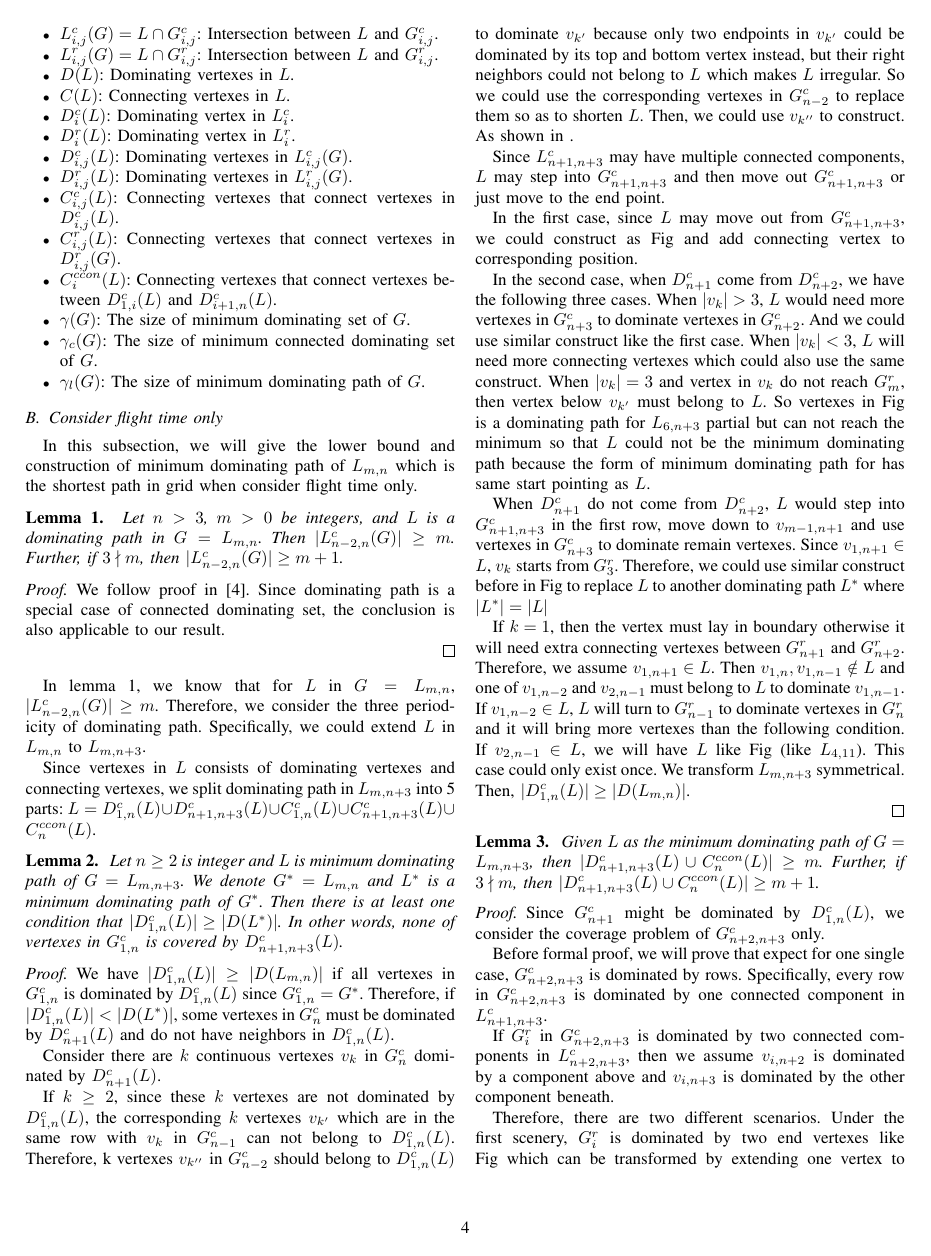
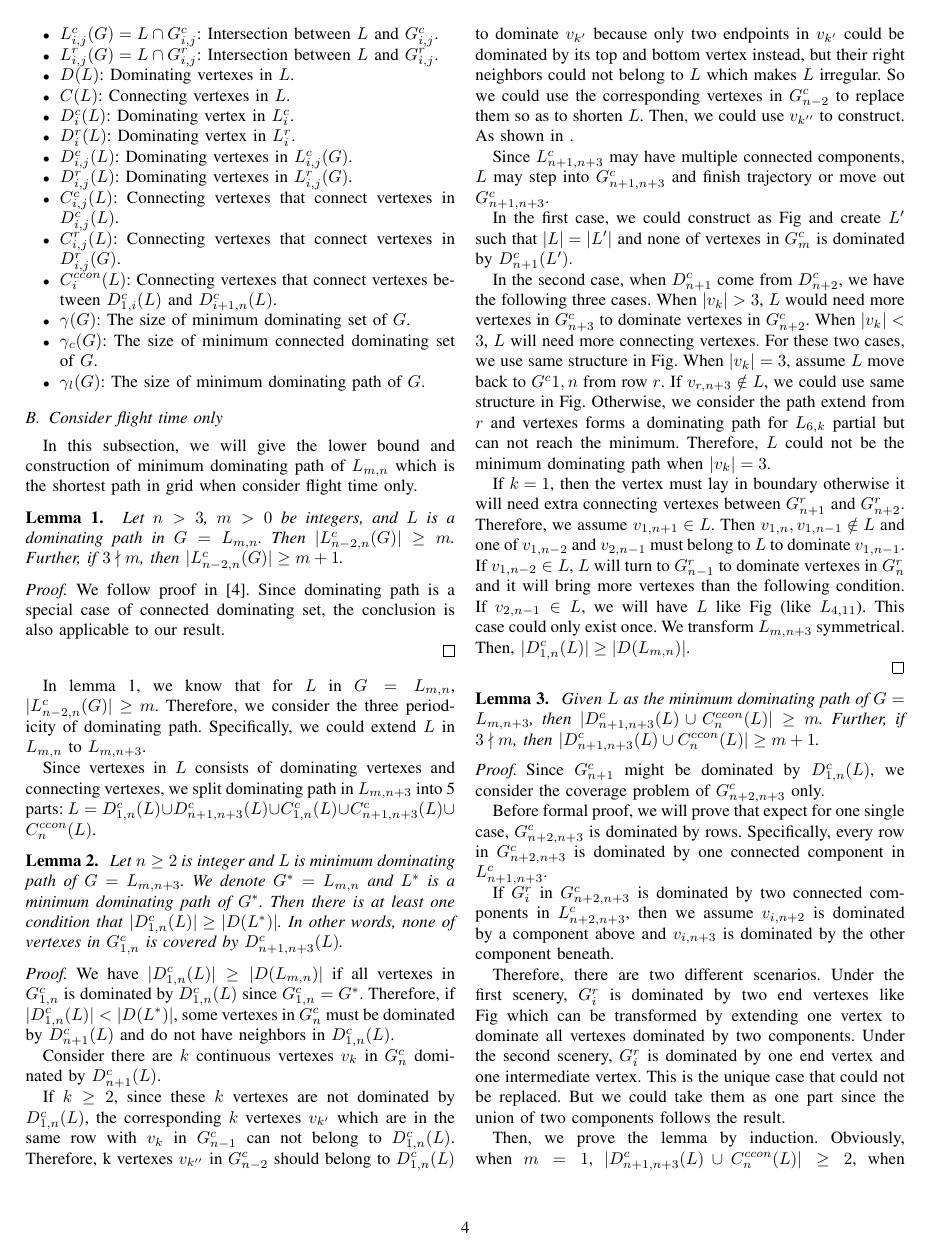
Before and after one commit to zpysky/dominating-path, a LaTeX paper (Sensing-traj_v1.0.tex): page 4 of 9. Compiled offline with pdfLaTeX; the source files are stored in an older character set and shown here as Unicode.

Commit message:
modify proof 2

```diff
--- a/Sensing-traj_v1.0.tex
+++ b/Sensing-traj_v1.0.tex
@@ -382,13 +382,11 @@ Consider there are $k$ continuous vertexes $v_k$ in $G^c_n$ dominated by $D^c_{n
 
 If $k \geq 2$, since these $k$ vertexes are not dominated by $D^c_{1,n}(L)$, the corresponding $k$ vertexes $v_{k'}$ which are in the same row with $v_k$ in $G^c_{n-1}$ can not belong to $D^c_{1,n}(L)$. Therefore, k vertexes $v_{k''}$ in $G^c_{n-2}$ should belong to $D^c_{1,n}(L)$ to dominate $v_{k'}$ because only two endpoints in $v_{k'}$ could be dominated by its top and bottom vertex instead, but their right neighbors could not belong to $L$ which makes $L$ irregular. So we could use the corresponding vertexes in $G^c_{n-2}$ to replace them so as to shorten $L$. Then, we could use $v_{k''}$ to construct. As shown in .
 
-Since $L^c_{n+1,n+3}$ may have multiple connected components, $L$ may step into $G^c_{n+1,n+3}$ and then move out $G^c_{n+1,n+3}$ or just move to the end point.
+Since $L^c_{n+1,n+3}$ may have multiple connected components, $L$ may step into $G^c_{n+1,n+3}$ and finish trajectory or move out $G^c_{n+1,n+3}$.
 
-In the first case, since $L$ may move out from $G^c_{n+1,n+3}$, we could construct as Fig and add connecting vertex to corresponding position.
+In the first case, we could construct as Fig and create $L'$ such that $|L|=|L'|$ and none of vertexes in $G^c_m$ is dominated by $D^c_{n+1}(L')$.
 
-In the second case, when $D^c_{n+1}$ come from $D^c_{n+2}$, we have the following three cases. When $|v_k|>3$, $L$ would need more vertexes in $G^c_{n+3}$ to dominate vertexes in $G^c_{n+2}$. And we could use similar construct like the first case. When $|v_k|<3$, $L$ will need more connecting vertexes which could also use the same construct. When $|v_k|=3$ and vertex in $v_k$ do not reach $G^r_m$, then vertex below $v_{k'}$ must belong to $L$. So vertexes in Fig is a dominating path for $L_{6,n+3}$ partial but can not reach the minimum so that $L$ could not be the minimum dominating path because the form of minimum dominating path for has same start pointing as $L$.
-
-When $D^c_{n+1}$ do not come from $D^c_{n+2}$, $L$ would step into $G^c_{n+1,n+3}$ in the first row, move down to $v_{m-1, n+1}$ and use vertexes in $G^c_{n+3}$ to dominate remain vertexes. Since $v_{1, n+1} \in L$, $v_k$ starts from $G^r_3$. Therefore, we could use similar construct before in Fig to replace $L$ to another dominating path $L^*$ where $|L^*|=|L|$
+In the second case, when $D^c_{n+1}$ come from $D^c_{n+2}$, we have the following three cases. When $|v_k|>3$, $L$ would need more vertexes in $G^c_{n+3}$ to dominate vertexes in $G^c_{n+2}$. When $|v_k|<3$, $L$ will need more connecting vertexes. For these two cases, we use same structure in Fig. When $|v_k|=3$, assume $L$ move back to $G^c{1,n}$ from row $r$. If $v_{r,n+3} \notin L$, we could use same structure in Fig. Otherwise, we consider the path extend from $r$ and vertexes forms a dominating path for $L_{6,k}$ partial but can not reach the minimum. Therefore, $L$ could not be the minimum dominating path when $|v_k|=3$.
 
 If $k=1$, then the vertex must lay in boundary otherwise it will need extra connecting vertexes between $G^r_{n+1}$ and $G^r_{n+2}$. Therefore, we assume $v_{1,n+1} \in L$. Then $v_{1,n}, v_{1,n-1} \notin L$ and one of $v_{1,n-2}$ and $v_{2,n-1}$ must belong to $L$ to dominate $v_{1,n-1}$. If $v_{1,n-2} \in L$, $L$ will turn to $G^r_{n-1}$ to dominate vertexes in $G^r_n$ and it will bring more vertexes than the following condition. If $v_{2,n-1} \in L$, we will have $L$ like Fig (like $L_{4,11}$). This case could only exist once. We transform $L_{m,n+3}$ symmetrical. Then, $|D^c_{1,n}(L)| \geq |D(L_{m,n})|$.
 
```
Also changed, not shown: Sensing-traj_v1.0.pdf, 3 other files.
